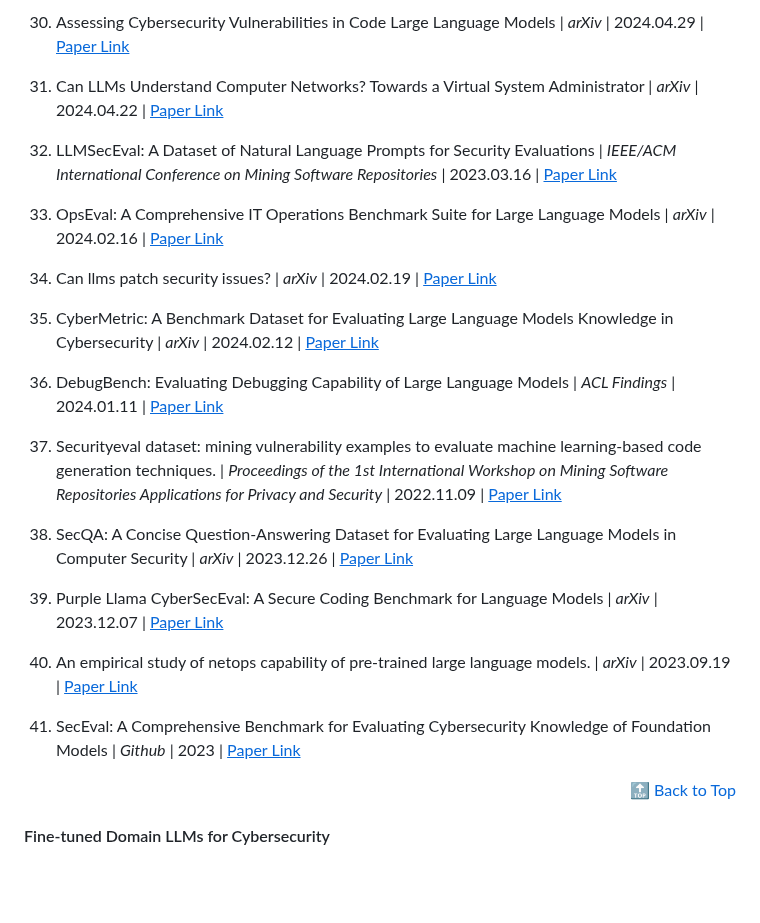
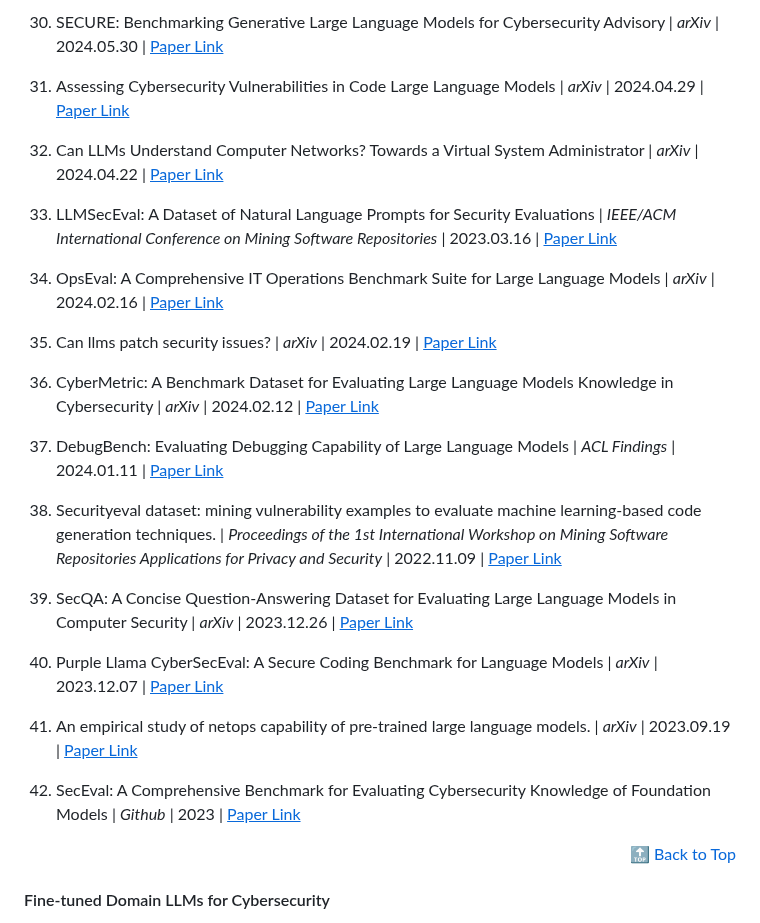
Before and after one commit to tmylla/Awesome-LLM4Cybersecurity, a Markdown page: LITERATURES.md, the part around one of its changes. Drawn GitHub-style; blank space fills up the shorter version.

```diff
--- a/LITERATURES.md
+++ b/LITERATURES.md
@@ -70,27 +70,29 @@
 
-30. Assessing Cybersecurity Vulnerabilities in Code Large Language Models | *arXiv* | 2024.04.29 | [<u>Paper Link</u>](https://arxiv.org/pdf/2404.18567)
+30. SECURE: Benchmarking Generative Large Language Models for Cybersecurity Advisory | *arXiv* | 2024.05.30 | [<u>Paper Link</u>](https://arxiv.org/pdf/2405.20441)
 
-31. Can LLMs Understand Computer Networks? Towards a Virtual System Administrator | *arXiv* | 2024.04.22 | [<u>Paper Link</u>](https://arxiv.org/pdf/2404.12689)
+31. Assessing Cybersecurity Vulnerabilities in Code Large Language Models | *arXiv* | 2024.04.29 | [<u>Paper Link</u>](https://arxiv.org/pdf/2404.18567)
 
-32. LLMSecEval: A Dataset of Natural Language Prompts for Security Evaluations | *IEEE/ACM International Conference on Mining Software Repositories* | 2023.03.16 | [<u>Paper Link</u>](https://arxiv.org/abs/2303.09384)
+32. Can LLMs Understand Computer Networks? Towards a Virtual System Administrator | *arXiv* | 2024.04.22 | [<u>Paper Link</u>](https://arxiv.org/pdf/2404.12689)
 
-33. OpsEval: A Comprehensive IT Operations Benchmark Suite for Large Language Models | *arXiv* | 2024.02.16 | [<u>Paper Link</u>](https://arxiv.org/abs/2310.07637)
+33. LLMSecEval: A Dataset of Natural Language Prompts for Security Evaluations | *IEEE/ACM International Conference on Mining Software Repositories* | 2023.03.16 | [<u>Paper Link</u>](https://arxiv.org/abs/2303.09384)
 
-34. Can llms patch security issues? | *arXiv* | 2024.02.19 | [<u>Paper Link</u>](https://arxiv.org/abs/2312.00024)
+34. OpsEval: A Comprehensive IT Operations Benchmark Suite for Large Language Models | *arXiv* | 2024.02.16 | [<u>Paper Link</u>](https://arxiv.org/abs/2310.07637)
 
-35. CyberMetric: A Benchmark Dataset for Evaluating Large Language Models Knowledge in Cybersecurity | *arXiv* | 2024.02.12 | [<u>Paper Link</u>](https://arxiv.org/abs/2402.07688)
+35. Can llms patch security issues? | *arXiv* | 2024.02.19 | [<u>Paper Link</u>](https://arxiv.org/abs/2312.00024)
 
-36. DebugBench: Evaluating Debugging Capability of Large Language Models | *ACL Findings* | 2024.01.11 | [<u>Paper Link</u>](https://arxiv.org/abs/2401.04621)
+36. CyberMetric: A Benchmark Dataset for Evaluating Large Language Models Knowledge in Cybersecurity | *arXiv* | 2024.02.12 | [<u>Paper Link</u>](https://arxiv.org/abs/2402.07688)
 
-37. Securityeval dataset: mining vulnerability examples to evaluate machine learning-based code generation techniques. | *Proceedings of the 1st International Workshop on Mining Software Repositories Applications for Privacy and Security* | 2022.11.09 | [<u>Paper Link</u>](https://dl.acm.org/doi/10.1145/3549035.3561184)
+37. DebugBench: Evaluating Debugging Capability of Large Language Models | *ACL Findings* | 2024.01.11 | [<u>Paper Link</u>](https://arxiv.org/abs/2401.04621)
 
-38. SecQA: A Concise Question-Answering Dataset for Evaluating Large Language Models in Computer Security | *arXiv* | 2023.12.26 | [<u>Paper Link</u>](https://arxiv.org/abs/2312.15838v1)
+38. Securityeval dataset: mining vulnerability examples to evaluate machine learning-based code generation techniques. | *Proceedings of the 1st International Workshop on Mining Software Repositories Applications for Privacy and Security* | 2022.11.09 | [<u>Paper Link</u>](https://dl.acm.org/doi/10.1145/3549035.3561184)
 
-39. Purple Llama CyberSecEval: A Secure Coding Benchmark for Language Models | *arXiv* | 2023.12.07 | [<u>Paper Link</u>](https://arxiv.org/abs/2312.04724)
+39. SecQA: A Concise Question-Answering Dataset for Evaluating Large Language Models in Computer Security | *arXiv* | 2023.12.26 | [<u>Paper Link</u>](https://arxiv.org/abs/2312.15838v1)
 
-40. An empirical study of netops capability of pre-trained large language models. | *arXiv* | 2023.09.19 | [<u>Paper Link</u>](https://arxiv.org/abs/2309.05557)
+40. Purple Llama CyberSecEval: A Secure Coding Benchmark for Language Models | *arXiv* | 2023.12.07 | [<u>Paper Link</u>](https://arxiv.org/abs/2312.04724)
 
-41. SecEval: A Comprehensive Benchmark for Evaluating Cybersecurity Knowledge of Foundation Models | *Github* | 2023 | [<u>Paper Link</u>](https://xuanwuai.github.io/SecEval/)
+41. An empirical study of netops capability of pre-trained large language models. | *arXiv* | 2023.09.19 | [<u>Paper Link</u>](https://arxiv.org/abs/2309.05557)
+
+42. SecEval: A Comprehensive Benchmark for Evaluating Cybersecurity Knowledge of Foundation Models | *Github* | 2023 | [<u>Paper Link</u>](https://xuanwuai.github.io/SecEval/)
 
 
 <div align="right">
```
Also changed, not shown: other parts of LITERATURES.md (+30 -30 lines), README.md (+3 -3 lines).
